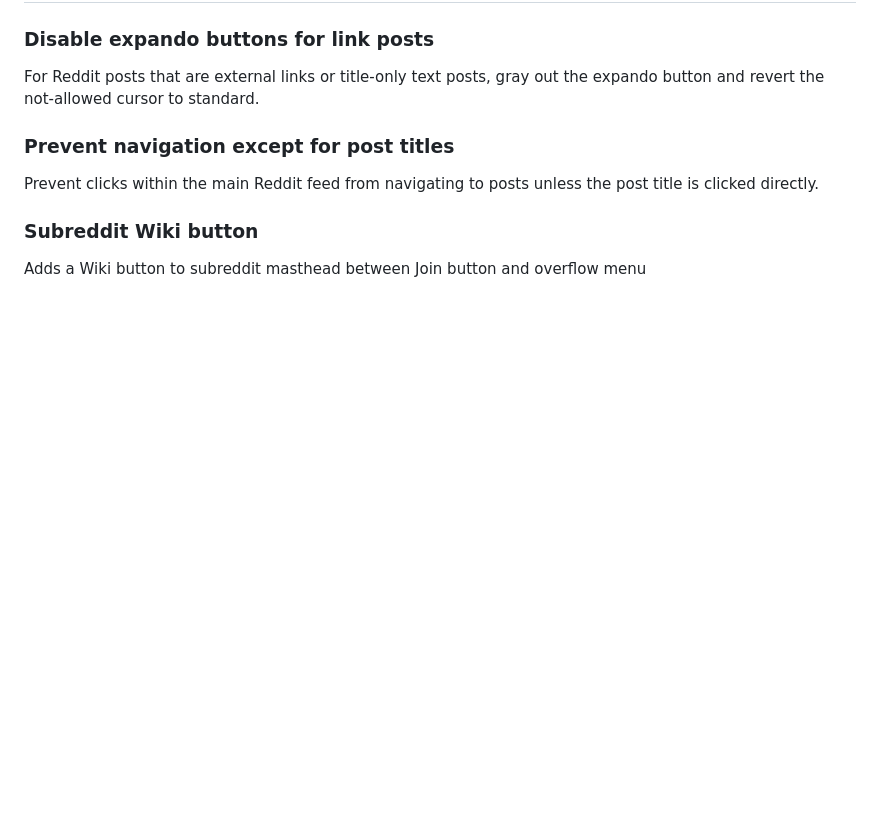
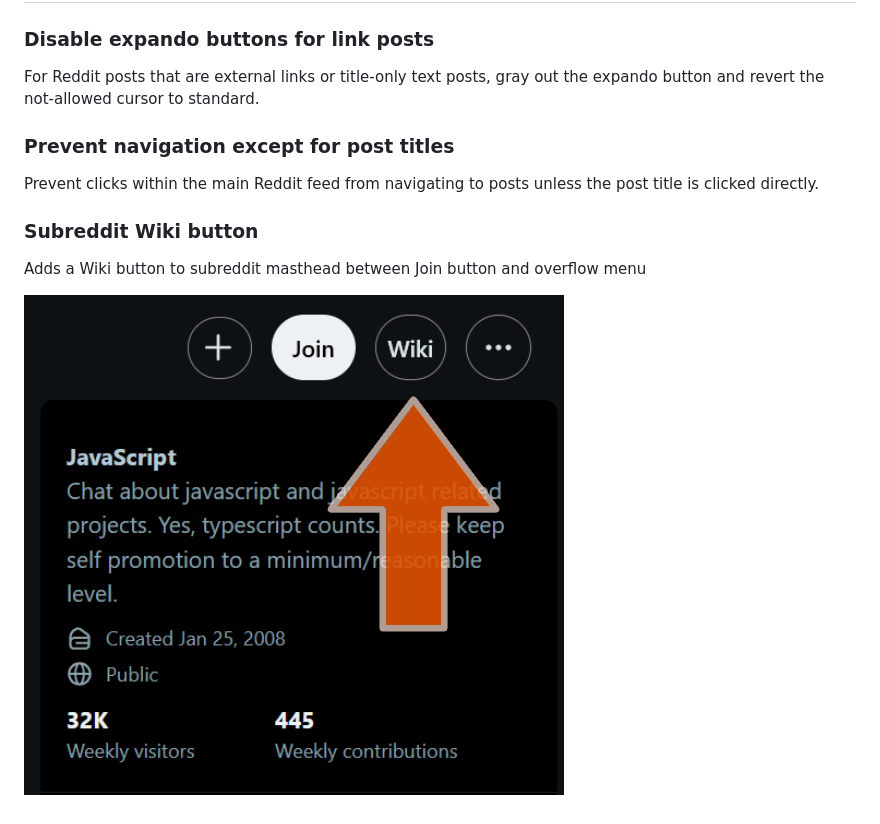
Before and after one commit to MapleGingerOatmeal/userscripts, a Markdown page: README.md, the part around the change. Drawn GitHub-style; pictures changed too: assets/Reddit_subreddit-wiki-button_540x500.png (added); blank space fills up the shorter version.

Commit message:
Add Reddit Wiki button image to README

```diff
--- a/README.md
+++ b/README.md
@@ -78,3 +78,5 @@ Prevent clicks within the main Reddit feed from navigating to posts unless the p
 ### Subreddit Wiki button
 
 Adds a Wiki button to subreddit masthead between Join button and overflow menu
+
+![Reddit sidebar with "Wiki" button](assets/Reddit_subreddit-wiki-button_540x500.png)
```
